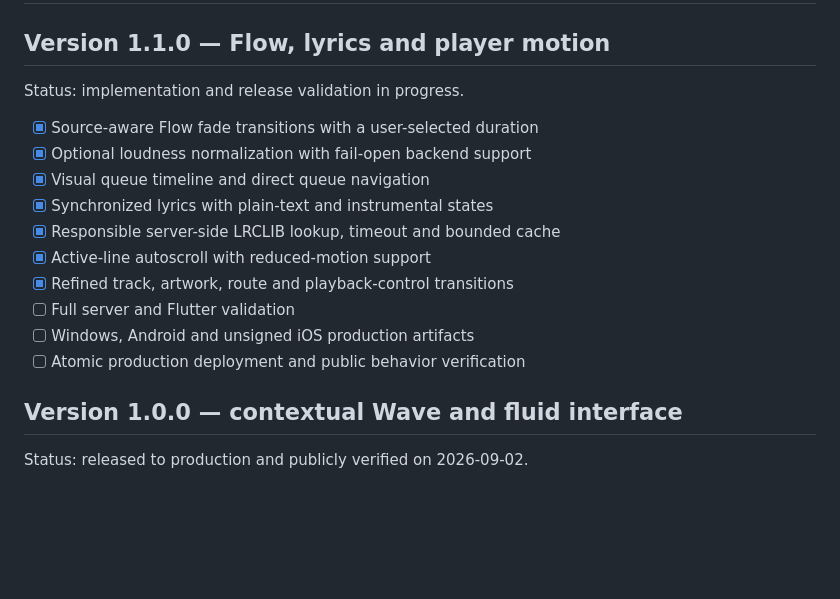
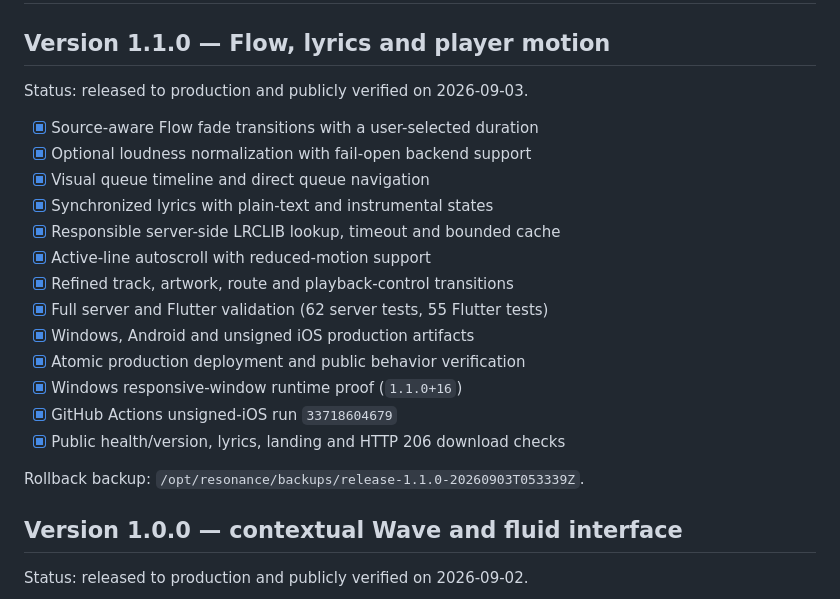
Before and after one commit to banochka01/stellarify, a Markdown page: resonance/PROGRESS.md, the part around the change. Rendered like a GitHub page; blank space fills up the shorter version.

Commit message:
docs: record Resonance 1.1 release [skip ci]

```diff
--- a/resonance/PROGRESS.md
+++ b/resonance/PROGRESS.md
@@ -2,7 +2,7 @@
 
 ## Version 1.1.0 — Flow, lyrics and player motion
 
-Status: implementation and release validation in progress.
+Status: released to production and publicly verified on 2026-09-03.
 
 - [x] Source-aware Flow fade transitions with a user-selected duration
 - [x] Optional loudness normalization with fail-open backend support
@@ -11,9 +11,14 @@ Status: implementation and release validation in progress.
 - [x] Responsible server-side LRCLIB lookup, timeout and bounded cache
 - [x] Active-line autoscroll with reduced-motion support
 - [x] Refined track, artwork, route and playback-control transitions
-- [ ] Full server and Flutter validation
-- [ ] Windows, Android and unsigned iOS production artifacts
-- [ ] Atomic production deployment and public behavior verification
+- [x] Full server and Flutter validation (62 server tests, 55 Flutter tests)
+- [x] Windows, Android and unsigned iOS production artifacts
+- [x] Atomic production deployment and public behavior verification
+- [x] Windows responsive-window runtime proof (`1.1.0+16`)
+- [x] GitHub Actions unsigned-iOS run `33718604679`
+- [x] Public health/version, lyrics, landing and HTTP 206 download checks
+
+Rollback backup: `/opt/resonance/backups/release-1.1.0-20260903T053339Z`.
 
 ## Version 1.0.0 — contextual Wave and fluid interface
 
```
